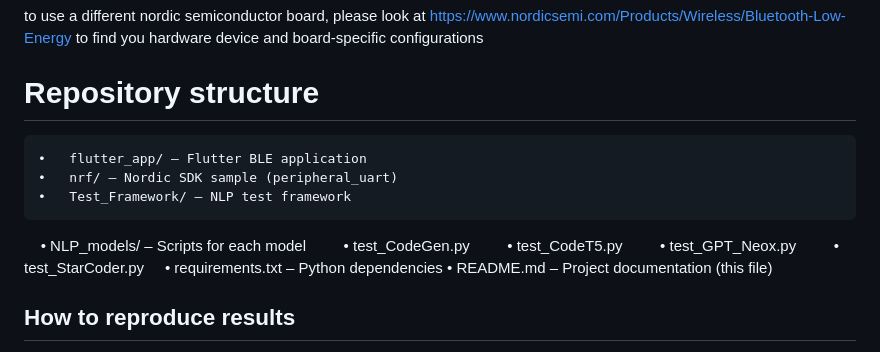
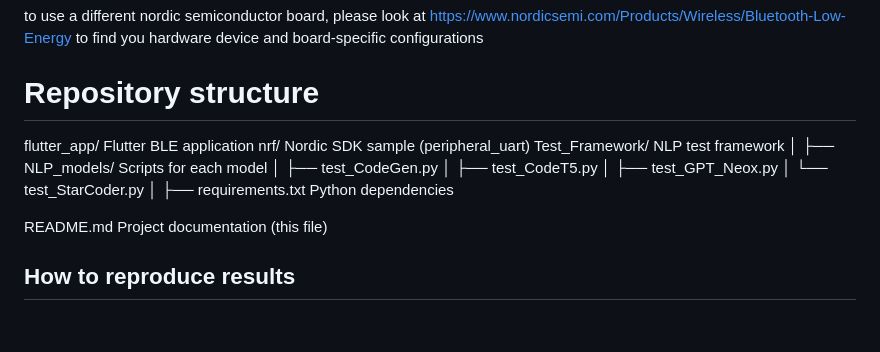
Before and after one commit to Pellikaaan/Testing-Cyber-physical-Systems-Using-NLP-Models-thesis-work-, a Markdown page: README.md, the part around the change. Rendered like a GitHub page; blank space fills up the shorter version.

```diff
--- a/README.md
+++ b/README.md
@@ -71,17 +71,19 @@ west flash
 to use a different nordic semiconductor board, please look at https://www.nordicsemi.com/Products/Wireless/Bluetooth-Low-Energy to find you hardware device and board-specific configurations
 
 # Repository structure
+flutter_app/                  Flutter BLE application
+nrf/                          Nordic SDK sample (peripheral_uart)
+Test_Framework/               NLP test framework
+│
+├── NLP_models/               Scripts for each model
+│   ├── test_CodeGen.py
+│   ├── test_CodeT5.py
+│   ├── test_GPT_Neox.py
+│   └── test_StarCoder.py
+│
+├── requirements.txt          Python dependencies
 
-	•	flutter_app/ – Flutter BLE application
-	•	nrf/ – Nordic SDK sample (peripheral_uart)
-	•	Test_Framework/ – NLP test framework
-    • NLP_models/ – Scripts for each model
-        • test_CodeGen.py
-        • test_CodeT5.py
-        • test_GPT_Neox.py
-        • test_StarCoder.py
-    • requirements.txt – Python dependencies
-	•	README.md – Project documentation (this file)
+README.md                     Project documentation (this file)
 
 ## How to reproduce results
 How to Reproduce Results
```
